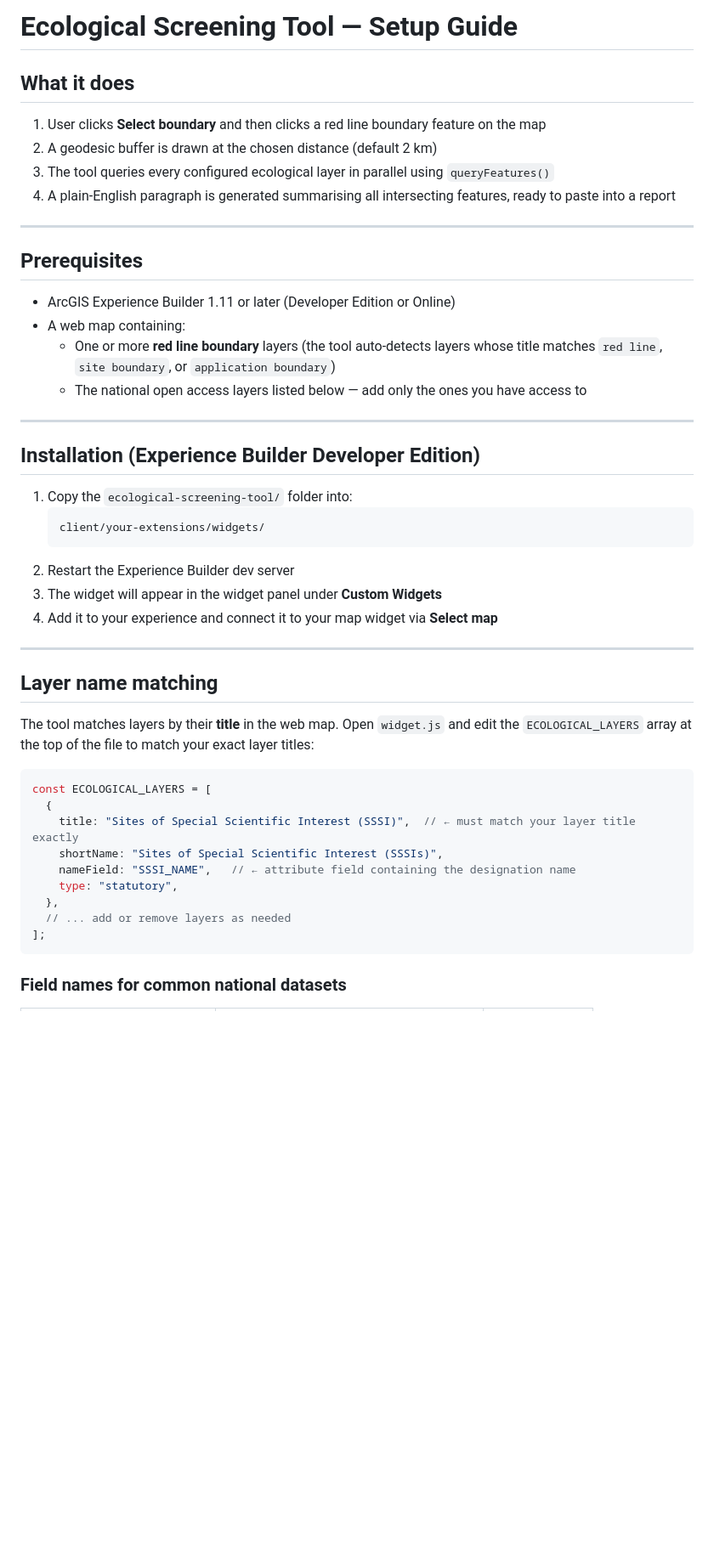
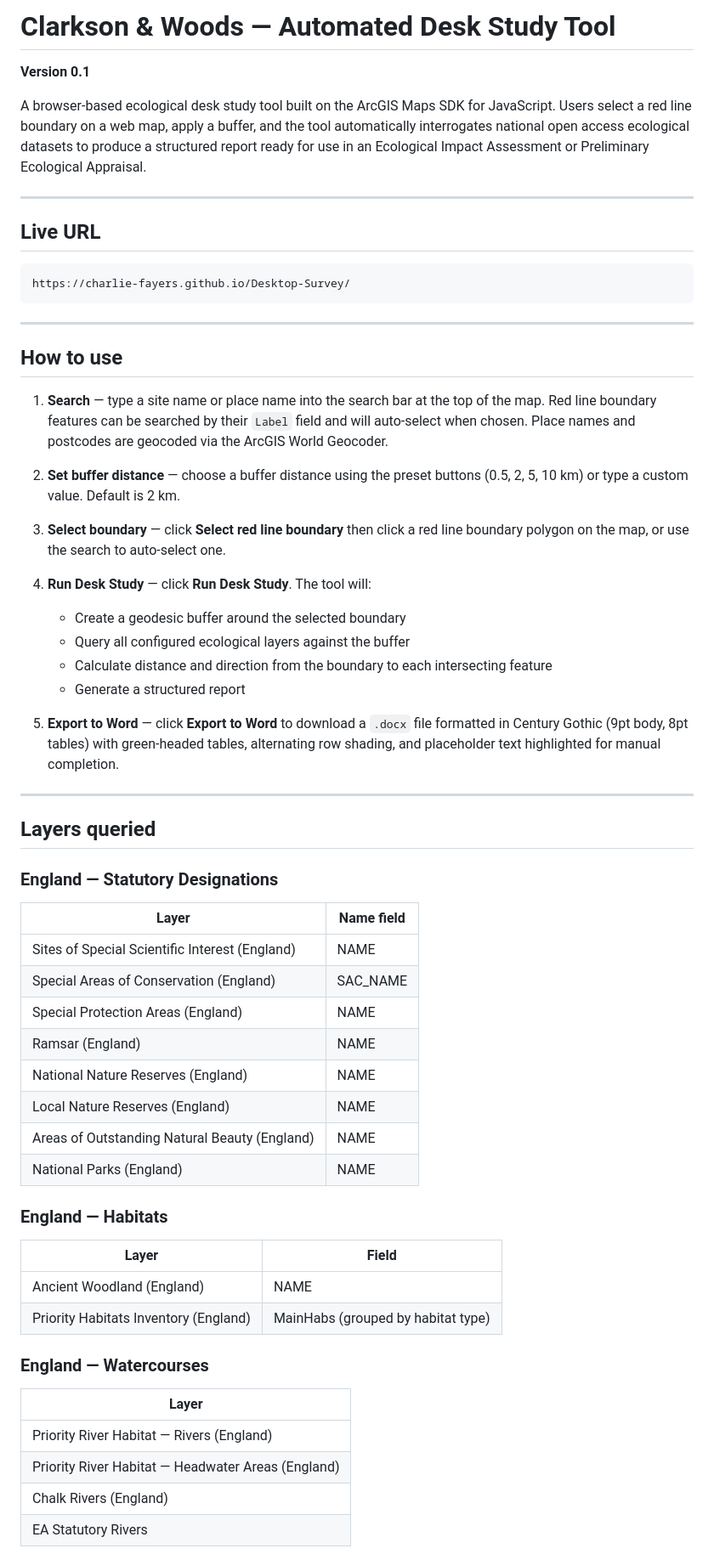
Before and after one commit to Charlie-Fayers/Desktop-Survey, a Markdown page: README.md, the part around one of its changes. Shown at 85% size. Drawn GitHub-style; blank space fills up the shorter version.

````diff
--- a/README.md
+++ b/README.md
@@ -1,51 +1,61 @@
-# Ecological Screening Tool — Setup Guide
+# Clarkson & Woods — Automated Desk Study Tool
+**Version 0.1**
 
-## What it does
-
-1. User clicks **Select boundary** and then clicks a red line boundary feature on the map
-2. A geodesic buffer is drawn at the chosen distance (default 2 km)
-3. The tool queries every configured ecological layer in parallel using `queryFeatures()`
-4. A plain-English paragraph is generated summarising all intersecting features, ready to paste into a report
+A browser-based ecological desk study tool built on the ArcGIS Maps SDK for JavaScript. Users select a red line boundary on a web map, apply a buffer, and the tool automatically interrogates national open access ecological datasets to produce a structured report ready for use in an Ecological Impact Assessment or Preliminary Ecological Appraisal.
 
 ---
 
-## Prerequisites
+## Live URL
 
-- ArcGIS Experience Builder 1.11 or later (Developer Edition or Online)
-- A web map containing:
-  - One or more **red line boundary** layers (the tool auto-detects layers whose title matches `red line`, `site boundary`, or `application boundary`)
-  - The national open access layers listed below — add only the ones you have access to
+```
+https://charlie-fayers.github.io/Desktop-Survey/
+```
 
 ---
 
-## Installation (Experience Builder Developer Edition)
+## How to use
 
-1. Copy the `ecological-screening-tool/` folder into:
-   ```
-   client/your-extensions/widgets/
-   ```
-2. Restart the Experience Builder dev server
-3. The widget will appear in the widget panel under **Custom Widgets**
-4. Add it to your experience and connect it to your map widget via **Select map**
+1. **Search** — type a site name or place name into the search bar at the top of the map. Red line boundary features can be searched by their `Label` field and will auto-select when chosen. Place names and postcodes are geocoded via the ArcGIS World Geocoder.
+
+2. **Set buffer distance** — choose a buffer distance using the preset buttons (0.5, 2, 5, 10 km) or type a custom value. Default is 2 km.
+
+3. **Select boundary** — click **Select red line boundary** then click a red line boundary polygon on the map, or use the search to auto-select one.
+
+4. **Run Desk Study** — click **Run Desk Study**. The tool will:
+   - Create a geodesic buffer around the selected boundary
+   - Query all configured ecological layers against the buffer
+   - Calculate distance and direction from the boundary to each intersecting feature
+   - Generate a structured report
+
+5. **Export to Word** — click **Export to Word** to download a `.docx` file formatted in Century Gothic (9pt body, 8pt tables) with green-headed tables, alternating row shading, and placeholder text highlighted for manual completion.
 
 ---
 
-## Layer name matching
+## Layers queried
 
-The tool matches layers by their **title** in the web map. Open `widget.js` and edit the
-`ECOLOGICAL_LAYERS` array at the top of the file to match your exact layer titles:
+### England — Statutory Designations
+| Layer | Name field |
+|---|---|
+| Sites of Special Scientific Interest (England) | NAME |
+| Special Areas of Conservation (England) | SAC_NAME |
+| Special Protection Areas (England) | NAME |
+| Ramsar (England) | NAME |
+| National Nature Reserves (England) | NAME |
+| Local Nature Reserves (England) | NAME |
+| Areas of Outstanding Natural Beauty (England) | NAME |
+| National Parks (England) | NAME |
 
-```js
-const ECOLOGICAL_LAYERS = [
-  {
-    title: "Sites of Special Scientific Interest (SSSI)",  // ← must match your layer title exactly
-    shortName: "Sites of Special Scientific Interest (SSSIs)",
-    nameField: "SSSI_NAME",   // ← attribute field containing the designation name
-    type: "statutory",
-  },
-  // ... add or remove layers as needed
-];
-```
+### England — Habitats
+| Layer | Field |
+|---|---|
+| Ancient Woodland (England) | NAME |
+| Priority Habitats Inventory (England) | MainHabs (grouped by habitat type) |
 
-### Field names for common national datasets
+### England — Watercourses
+| Layer |
+|---|
+| Priority River Habitat — Rivers (England) |
+| Priority River Habitat — Headwater Areas (England) |
+| Chalk Rivers (England) |
+| EA Statutory Rivers |
 
````
Also changed, not shown: other parts of README.md (+108 -53 lines).
